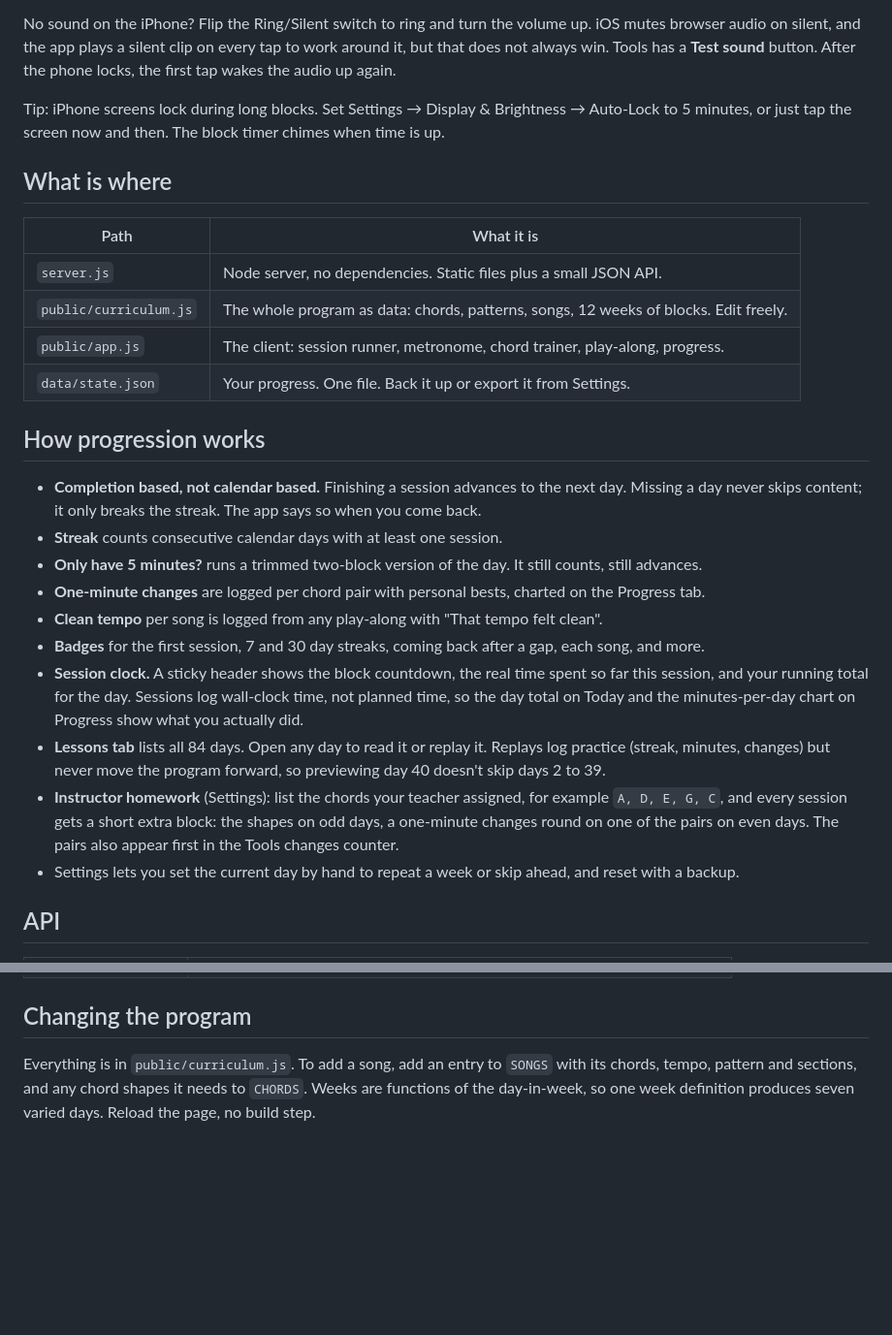
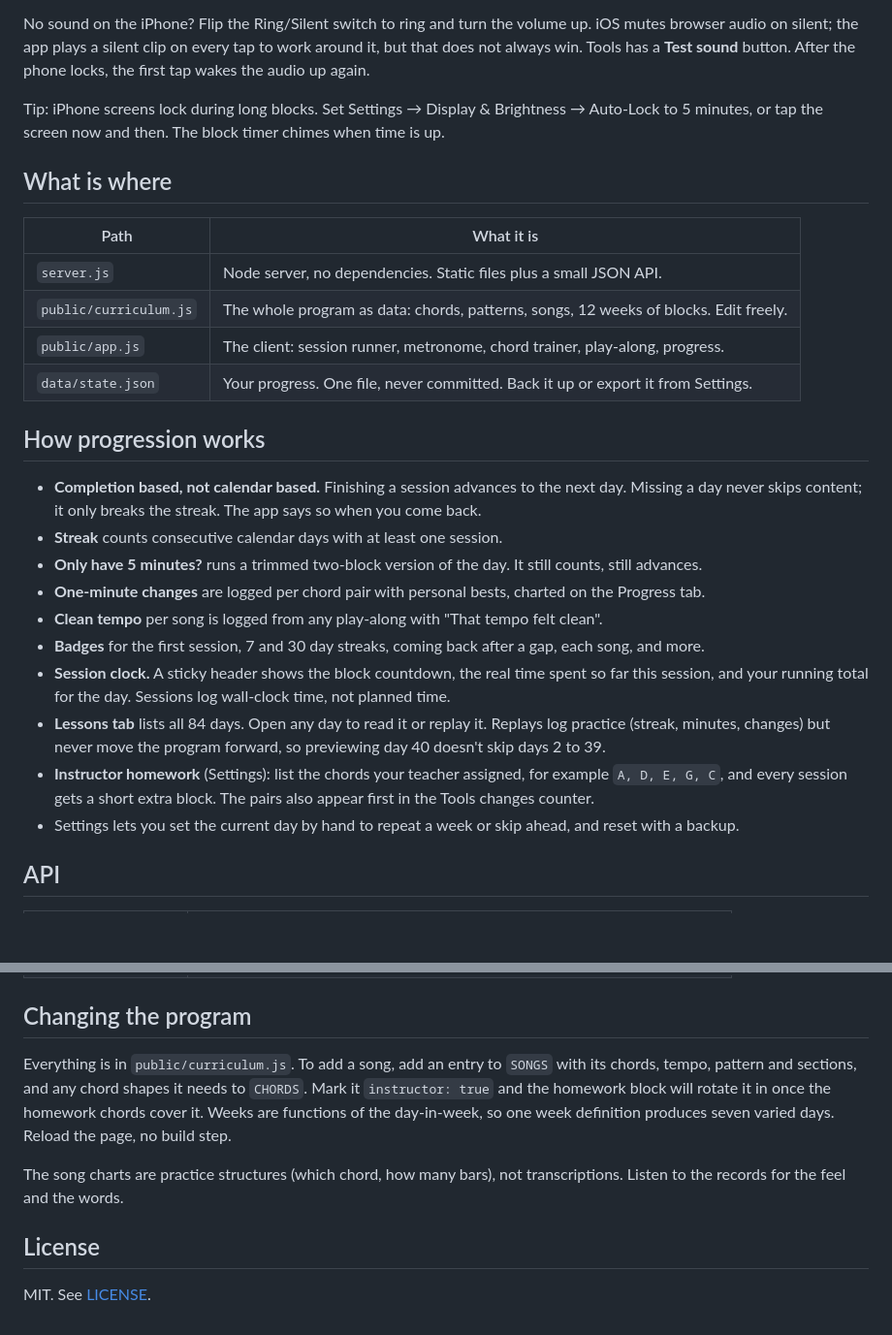
Before and after one commit to jasti/guitar-habit, a Markdown page: README.md, 2 parts joined by grey strips. Shown at 97% size. Drawn GitHub-style; blank space fills up the shorter version.

```diff
--- a/README.md
+++ b/README.md
@@ -43,10 +69,10 @@ This copies `com.vj.guitar-habit.plist` into `~/Library/LaunchAgents` and loads
 
 No sound on the iPhone? Flip the Ring/Silent switch to ring and turn the volume up. iOS mutes browser
-audio on silent, and the app plays a silent clip on every tap to work around it, but that does not always
+audio on silent; the app plays a silent clip on every tap to work around it, but that does not always
 win. Tools has a **Test sound** button. After the phone locks, the first tap wakes the audio up again.
 
 Tip: iPhone screens lock during long blocks. Set Settings → Display & Brightness → Auto-Lock to
-5 minutes, or just tap the screen now and then. The block timer chimes when time is up.
+5 minutes, or tap the screen now and then. The block timer chimes when time is up.
 
 ## What is where
 
@@ -55,7 +81,7 @@ Tip: iPhone screens lock during long blocks. Set Settings → Display & Brightne
 | `server.js` | Node server, no dependencies. Static files plus a small JSON API. |
 | `public/curriculum.js` | The whole program as data: chords, patterns, songs, 12 weeks of blocks. Edit freely. |
 | `public/app.js` | The client: session runner, metronome, chord trainer, play-along, progress. |
-| `data/state.json` | Your progress. One file. Back it up or export it from Settings. |
+| `data/state.json` | Your progress. One file, never committed. Back it up or export it from Settings. |
 
 ## How progression works
 
@@ -67,13 +93,11 @@ Tip: iPhone screens lock during long blocks. Set Settings → Display & Brightne
 - **Clean tempo** per song is logged from any play-along with "That tempo felt clean".
 - **Badges** for the first session, 7 and 30 day streaks, coming back after a gap, each song, and more.
 - **Session clock.** A sticky header shows the block countdown, the real time spent so far this session, and
-  your running total for the day. Sessions log wall-clock time, not planned time, so the day total on Today
-  and the minutes-per-day chart on Progress show what you actually did.
+  your running total for the day. Sessions log wall-clock time, not planned time.
 - **Lessons tab** lists all 84 days. Open any day to read it or replay it. Replays log practice
   (streak, minutes, changes) but never move the program forward, so previewing day 40 doesn't skip days 2 to 39.
 - **Instructor homework** (Settings): list the chords your teacher assigned, for example `A, D, E, G, C`,
-  and every session gets a short extra block: the shapes on odd days, a one-minute changes round on one
-  of the pairs on even days. The pairs also appear first in the Tools changes counter.
+  and every session gets a short extra block. The pairs also appear first in the Tools changes counter.
 - Settings lets you set the current day by hand to repeat a week or skip ahead, and reset with a backup.
 
 ## API
@@ -90,5 +114,13 @@ Tip: iPhone screens lock during long blocks. Set Settings → Display & Brightne
 ## Changing the program
 
 Everything is in `public/curriculum.js`. To add a song, add an entry to `SONGS` with its chords,
-tempo, pattern and sections, and any chord shapes it needs to `CHORDS`. Weeks are functions of the
-day-in-week, so one week definition produces seven varied days. Reload the page, no build step.
+tempo, pattern and sections, and any chord shapes it needs to `CHORDS`. Mark it `instructor: true`
+and the homework block will rotate it in once the homework chords cover it. Weeks are functions of
+the day-in-week, so one week definition produces seven varied days. Reload the page, no build step.
+
+The song charts are practice structures (which chord, how many bars), not transcriptions. Listen to the
+records for the feel and the words.
+
+## License
+
+MIT. See [LICENSE](LICENSE).
```
Also changed, not shown: other parts of README.md (+42 -16 lines), docs/practice.jpg (added), docs/progress.jpg (added), docs/today.jpg (added), 3 other files.
